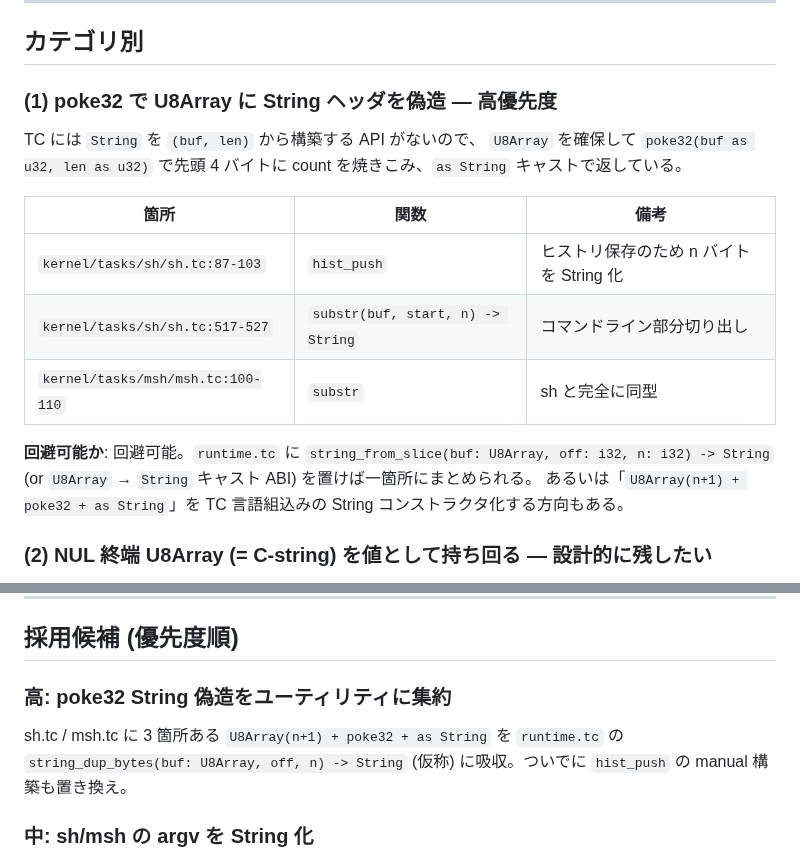
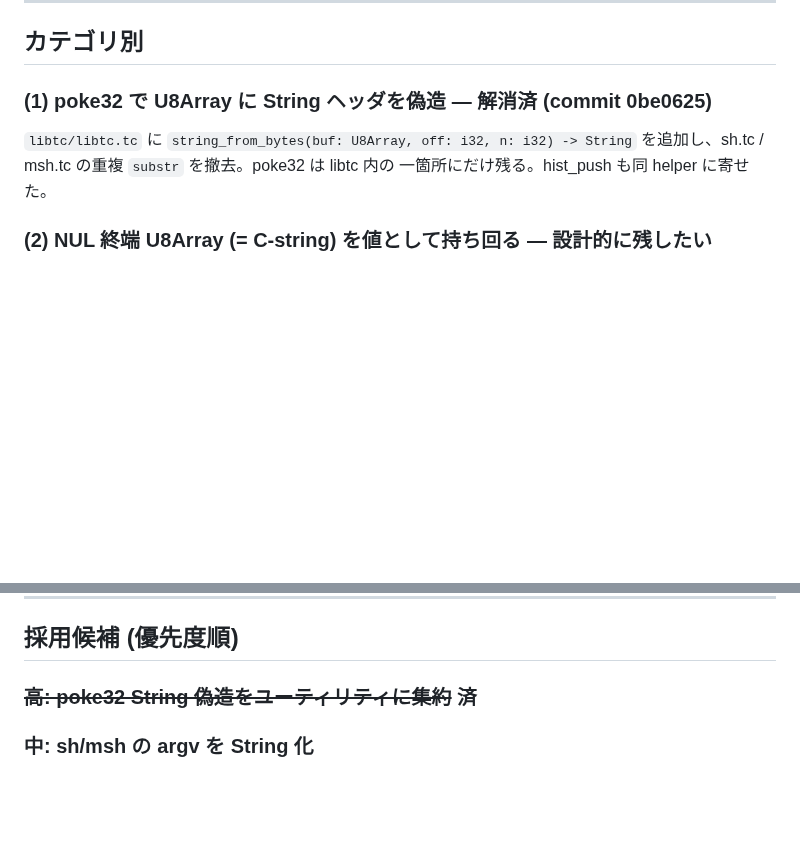
Before and after one commit to ikeji/mtos, a Markdown page: docs/task/u8array_as_string.md, 2 parts joined by grey strips. GitHub-like rendering; blank space fills up the shorter version.

Commit message:
docs: mark (1) poke32 consolidation done

```diff
--- a/docs/task/u8array_as_string.md
+++ b/docs/task/u8array_as_string.md
@@ -14,23 +14,11 @@
 
 ## カテゴリ別
 
-### (1) poke32 で U8Array に String ヘッダを偽造 — 高優先度
+### (1) poke32 で U8Array に String ヘッダを偽造 — **解消済 (commit 0be0625)**
 
-TC には `String` を `(buf, len)` から構築する API がないので、
-`U8Array` を確保して `poke32(buf as u32, len as u32)` で先頭 4 バイトに
-count を焼きこみ、`as String` キャストで返している。
-
-| 箇所 | 関数 | 備考 |
-|---|---|---|
-| `kernel/tasks/sh/sh.tc:87-103` | `hist_push` | ヒストリ保存のため n バイトを String 化 |
-| `kernel/tasks/sh/sh.tc:517-527` | `substr(buf, start, n) -> String` | コマンドライン部分切り出し |
-| `kernel/tasks/msh/msh.tc:100-110` | `substr` | sh と完全に同型 |
-
-**回避可能か**: 回避可能。`runtime.tc` に
-`string_from_slice(buf: U8Array, off: i32, n: i32) -> String` (or
-`U8Array` → `String` キャスト ABI) を置けば一箇所にまとめられる。
-あるいは「`U8Array(n+1) + poke32 + as String`」を TC 言語組込みの
-String コンストラクタ化する方向もある。
+`libtc/libtc.tc` に `string_from_bytes(buf: U8Array, off: i32, n: i32) -> String`
+を追加し、sh.tc / msh.tc の重複 `substr` を撤去。poke32 は libtc 内の
+一箇所にだけ残る。hist_push も同 helper に寄せた。
 
 ### (2) NUL 終端 U8Array (= C-string) を値として持ち回る — 設計的に残したい
 
@@ -118,10 +106,7 @@ type より dimension の問題 (`String` が欲しいわけではない)。
 
 ## 採用候補 (優先度順)
 
-### 高: poke32 String 偽造をユーティリティに集約
-sh.tc / msh.tc に 3 箇所ある `U8Array(n+1) + poke32 + as String` を
-`runtime.tc` の `string_dup_bytes(buf: U8Array, off, n) -> String` (仮称)
-に吸収。ついでに `hist_push` の manual 構築も置き換え。
+### ~~高: poke32 String 偽造をユーティリティに集約~~ 済
 
 ### 中: sh/msh の argv を String 化
 今は `cmd: U8Array` + `start/len` の組から `substr` で String を
```
